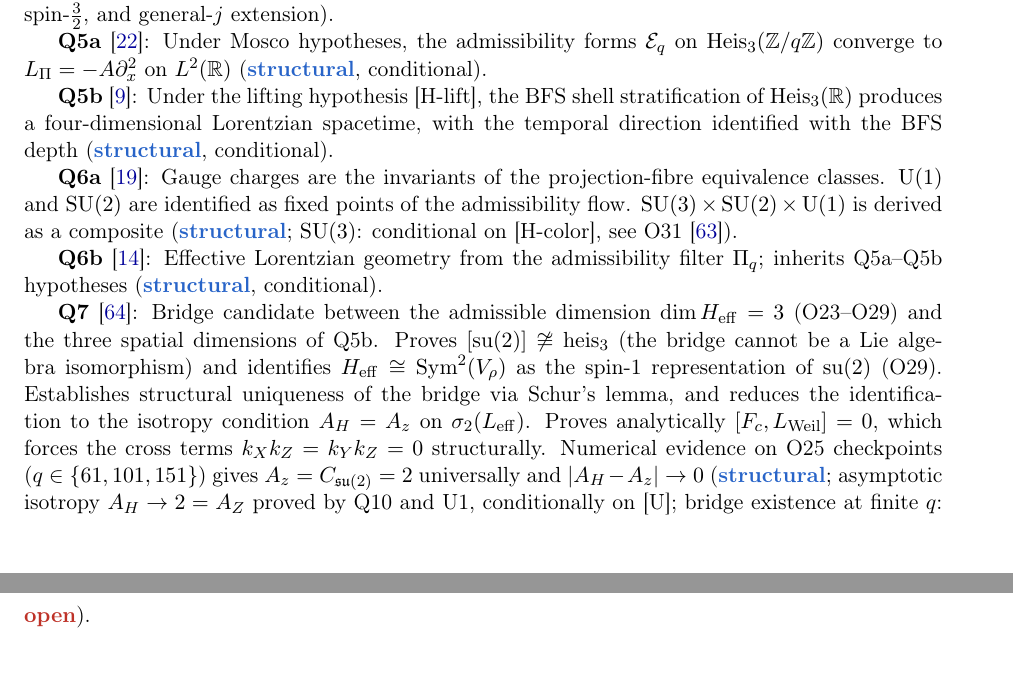
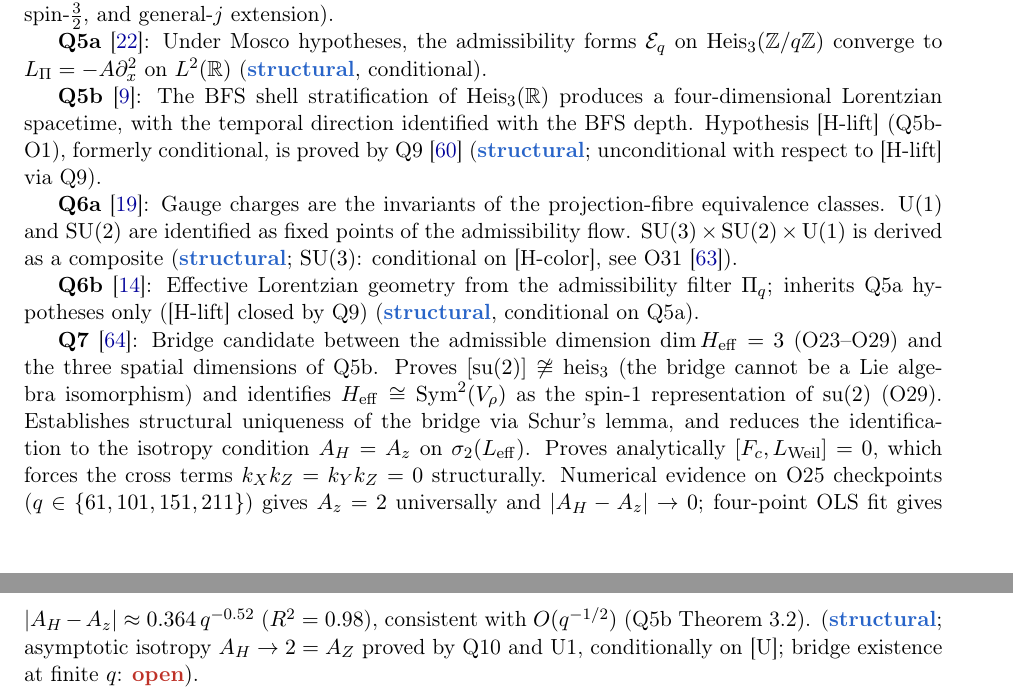
Before and after one commit to Cosmochrony/program, a LaTeX paper (tex/program.tex): two parts of pages 8 and 9 of 23, joined at a grey line, cut so that both start at the same text, the shorter picture padded with empty space. Compiled offline with pdfLaTeX.

Commit message:
Refine programme text: finalize [H-lift] via Q9, update Q5b/Q6b/Q7 dependencies and asymptotic isotropy results with q=211 data, and improve formatting consistency.

```diff
--- a/tex/program.tex
+++ b/tex/program.tex
@@ -528,9 +528,11 @@ A Structural Roadmap and Paper Inventory}
     on $\Heis_3(\mathbb{Z}/q\mathbb{Z})$ converge to $L_\Pi = -A\partial_x^2$ on $L^2(\mathbb{R})$
     (\sstruct, conditional).
 
-    \textbf{Q5b}~\cite{Beau2026q5b}: Under the lifting hypothesis~[H-lift], the BFS shell stratification
-    of $\Heis_3(\mathbb{R})$ produces a four-dimensional Lorentzian spacetime, with the temporal
-    direction identified with the BFS depth (\sstruct, conditional).
+    \textbf{Q5b}~\cite{Beau2026q5b}: The BFS shell stratification of $\Heis_3(\mathbb{R})$
+    produces a four-dimensional Lorentzian spacetime, with the temporal direction identified
+    with the BFS depth.
+    Hypothesis~[H-lift] (Q5b-O1), formerly conditional, is proved by Q9~\cite{Beau2026q9}
+    (\sstruct; unconditional with respect to~[H-lift] via Q9).
 
     \textbf{Q6a}~\cite{Beau2026q6a}: Gauge charges are the invariants of the projection-fibre
     equivalence classes.
@@ -539,7 +541,7 @@ A Structural Roadmap and Paper Inventory}
     conditional on [H-color], see O31~\cite{Beau2026a35}).
 
     \textbf{Q6b}~\cite{Beau2026q6b}: Effective Lorentzian geometry from the admissibility filter
-    $\Pi_q$; inherits Q5a--Q5b hypotheses (\sstruct, conditional).
+    $\Pi_q$; inherits Q5a hypotheses only ([H-lift] closed by Q9) (\sstruct, conditional on Q5a).
 
     \textbf{Q7}~\cite{Beau2026q7}: Bridge candidate between the admissible dimension
     $\dim H_{\mathrm{eff}} = 3$ (O23--O29) and the three spatial dimensions of Q5b.
@@ -550,8 +552,10 @@ A Structural Roadmap and Paper Inventory}
     identification to the isotropy condition $A_H = A_z$ on $\sigma_2(L_{\mathrm{eff}})$.
     Proves analytically $[F_c, L_{\mathrm{Weil}}] = 0$, which forces the cross terms
     $k_X k_Z = k_Y k_Z = 0$ structurally.
-    Numerical evidence on O25 checkpoints ($q \in \{61,101,151\}$) gives
-    $A_z = C_{\mathfrak{su}(2)} = 2$ universally and $|A_H - A_z| \to 0$
+    Numerical evidence on O25 checkpoints ($q \in \{61,101,151,211\}$) gives
+    $A_z = 2$ universally and $|A_H - A_z| \to 0$; four-point OLS fit gives
+    $|A_H - A_z| \approx 0.364\,q^{-0.52}$ ($R^2=0.98$), consistent with $O(q^{-1/2})$
+    (Q5b Theorem~3.2).
     (\sstruct; asymptotic isotropy $A_H \to 2 = A_Z$ proved by Q10 and U1, conditionally on~[U];
     bridge existence at finite~$q$: \sopen).
 
```
Also changed, not shown: out/program.pdf, tex/program.tex (10 more changed lines).
